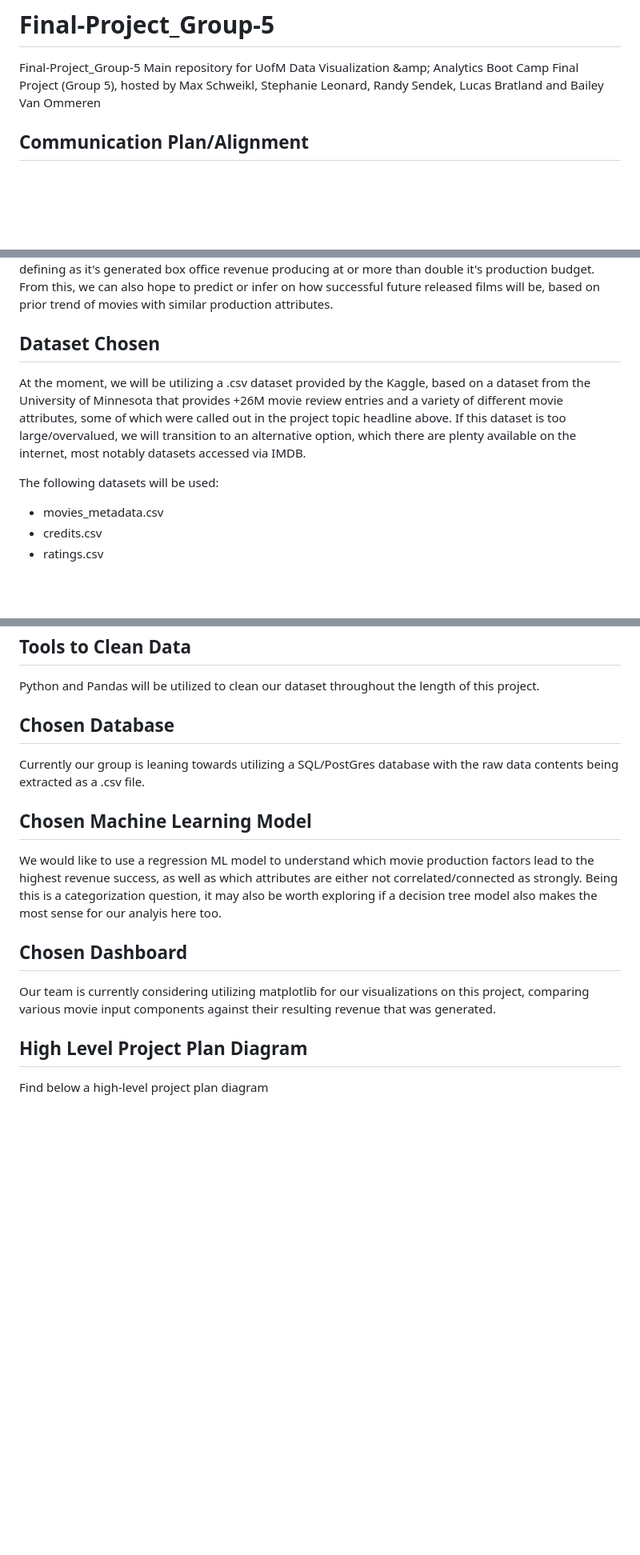
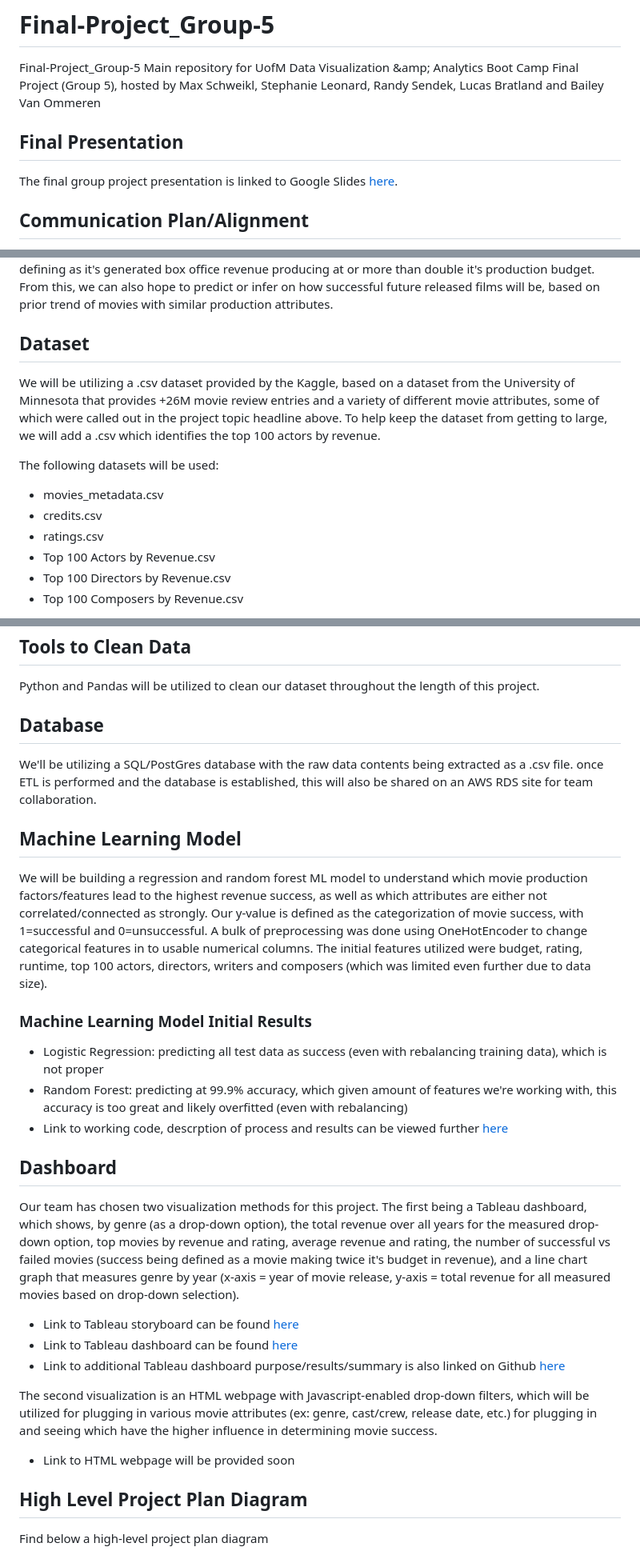
Before and after one commit to max-schweikl/Final-Project_Group-5, a Markdown page: README.md, 3 parts joined by grey strips. Shown: that part at 80% size. GitHub-like rendering; blank space fills up the shorter version.

```diff
--- a/README.md
+++ b/README.md
@@ -1,5 +1,8 @@
 # Final-Project_Group-5
 Final-Project_Group-5 Main repository for UofM Data Visualization &amp;amp; Analytics Boot Camp Final Project (Group 5), hosted by Max Schweikl, Stephanie Leonard, Randy Sendek, Lucas Bratland and Bailey Van Ommeren
+
+## Final Presentation
+The final group project presentation is linked to Google Slides [here](https://docs.google.com/presentation/d/1aXPEPfQH5vqG8aXMZKgjvpEcCv2Iga9h14h-E72lNf8/edit?usp=sharing).
 
 ## Communication Plan/Alignment
 Our team was very specific around our schedules of availability over the course of this project.  The goal is to complete most or all deliverable work within alloted class hours, with the additional option for the team to meet/discuss ad-hoc outside of classroom hours as needed.  Slack will service as the primary and most crucial communication tool for all project work, including but not limited to link sharing, direct group messaging and formal huddle/Zoom meeting.  One critical component will be aligning to a role ownership each week.  While some team members have more comfortability/favorability of roles over others, we will still make sure each role has the support ownership needed to exceed, whether it's doubling up on some work or a team member owning a component role more than once if they're efficiently completing deliverables in that space.
@@ -7,11 +10,14 @@ Our team was very specific around our schedules of availability over the course
 ## Project Topic
 Our team all has an interest in various movie genres and love to watch both new films that are released as well as old films from prior years, and discuss our thoughts or opinions as to if we enjoyed the movie or not.  That being said, one area of curiosity is if one or more team member(s) likes a film, are they necessarily in the majority or not with others on the same opinions or views?  What exactly classifies a film as "successful" or "unsuccessful?"  What are the various input components of a film, such as cast/crew, producer, genre, production budget, release date and so on, that have the most influence on a film's success or not?  The question our group is looking to answer will be that of classification, in that for past released films, what input factors correlate the most with or drive the most success for a film, which we're defining as it's generated box office revenue producing at or more than double it's production budget.  From this, we can also hope to predict or infer on how successful future released films will be, based on prior trend of movies with similar production attributes.
 
-## Dataset Chosen
-At the moment, we will be utilizing a .csv dataset provided by the Kaggle, based on a dataset from the University of Minnesota that provides +26M movie review entries and a variety of different movie attributes, some of which were called out in the project topic headline above.  If this dataset is too large/overvalued, we will transition to an alternative option, which there are plenty available on the internet, most notably datasets accessed via IMDB.
+## Dataset
+We will be utilizing a .csv dataset provided by the Kaggle, based on a dataset from the University of Minnesota that provides +26M movie review entries and a variety of different movie attributes, some of which were called out in the project topic headline above.  To help keep the dataset from getting to large, we will add a .csv which identifies the top 100 actors by revenue.
 
 The following datasets will be used:
 - movies_metadata.csv
 - credits.csv
 - ratings.csv
+- Top 100 Actors by Revenue.csv
+- Top 100 Directors by Revenue.csv
+- Top 100 Composers by Revenue.csv
 
@@ -20,14 +26,25 @@ Files were downloaded from [this linked Kaggle zip file](https://www.kaggle.com/
 ## Tools to Clean Data
 Python and Pandas will be utilized to clean our dataset throughout the length of this project.
 
-## Chosen Database
-Currently our group is leaning towards utilizing a SQL/PostGres database with the raw data contents being extracted as a .csv file.
+## Database
+We'll be utilizing a SQL/PostGres database with the raw data contents being extracted as a .csv file.  once ETL is performed and the database is established, this will also be shared on an AWS RDS site for team collaboration.
 
-## Chosen Machine Learning Model
- We would like to use a regression ML model to understand which movie production factors lead to the highest revenue success, as well as which attributes are either not correlated/connected as strongly.  Being this is a categorization question, it may also be worth exploring if a decision tree model also makes the most sense for our analyis here too.
+## Machine Learning Model
+ We will be building a regression and random forest ML model to understand which movie production factors/features lead to the highest revenue success, as well as which attributes are either not correlated/connected as strongly.  Our y-value is defined as the categorization of movie success, with 1=successful and 0=unsuccessful.  A bulk of preprocessing was done using OneHotEncoder to change categorical features in to usable numerical columns.  The initial features utilized were budget, rating, runtime, top 100 actors, directors, writers and composers (which was limited even further due to data size).
 
-## Chosen Dashboard
-Our team is currently considering utilizing matplotlib for our visualizations on this project, comparing various movie input components against their resulting revenue that was generated.
+### Machine Learning Model Initial Results
+- Logistic Regression: predicting all test data as success (even with rebalancing training data), which is not proper
+- Random Forest: predicting at 99.9% accuracy, which given amount of features we're working with, this accuracy is too great and likely overfitted (even with rebalancing)
+- Link to working code, descrption of process and results can be viewed further [here](https://github.com/max-schweikl/Final-Project_Group-5/blob/main/Segment%202/Segment%202%20-%20Machine%20Learning.md)
+
+## Dashboard
+Our team has chosen two visualization methods for this project.  The first being a Tableau dashboard, which shows, by genre (as a drop-down option), the total revenue over all years for the measured drop-down option, top movies by revenue and rating, average revenue and rating, the number of successful vs failed movies (success being defined as a movie making twice it's budget in revenue), and a line chart graph that measures genre by year (x-axis = year of movie release, y-axis = total revenue for all measured movies based on drop-down selection).
+- Link to Tableau storyboard can be found [here](https://docs.google.com/presentation/d/1ppohUS7lz0ywqLALRNWI7Y0NSrHBQvtAunWuu660ZdE/edit#slide=id.p)
+- Link to Tableau dashboard can be found [here](https://public.tableau.com/app/profile/bailey.van.ommeren/viz/FinalProjectDashboard_16535275197320/Dashboard1?publish=yes)
+- Link to additional Tableau dashboard purpose/results/summary is also linked on Github [here](https://github.com/max-schweikl/Final-Project_Group-5/blob/main/Tableau_Dashboard.md)
+
+The second visualization is an HTML webpage with Javascript-enabled drop-down filters, which will be utilized for plugging in various movie attributes (ex: genre, cast/crew, release date, etc.) for plugging in and seeing which have the higher influence in determining movie success.
+- Link to HTML webpage will be provided soon
 
 ## High Level Project Plan Diagram
 Find below a high-level project plan diagram
```
Also changed, not shown: other parts of README.md (+81 -11 lines), week3/avg_star.png (added).
